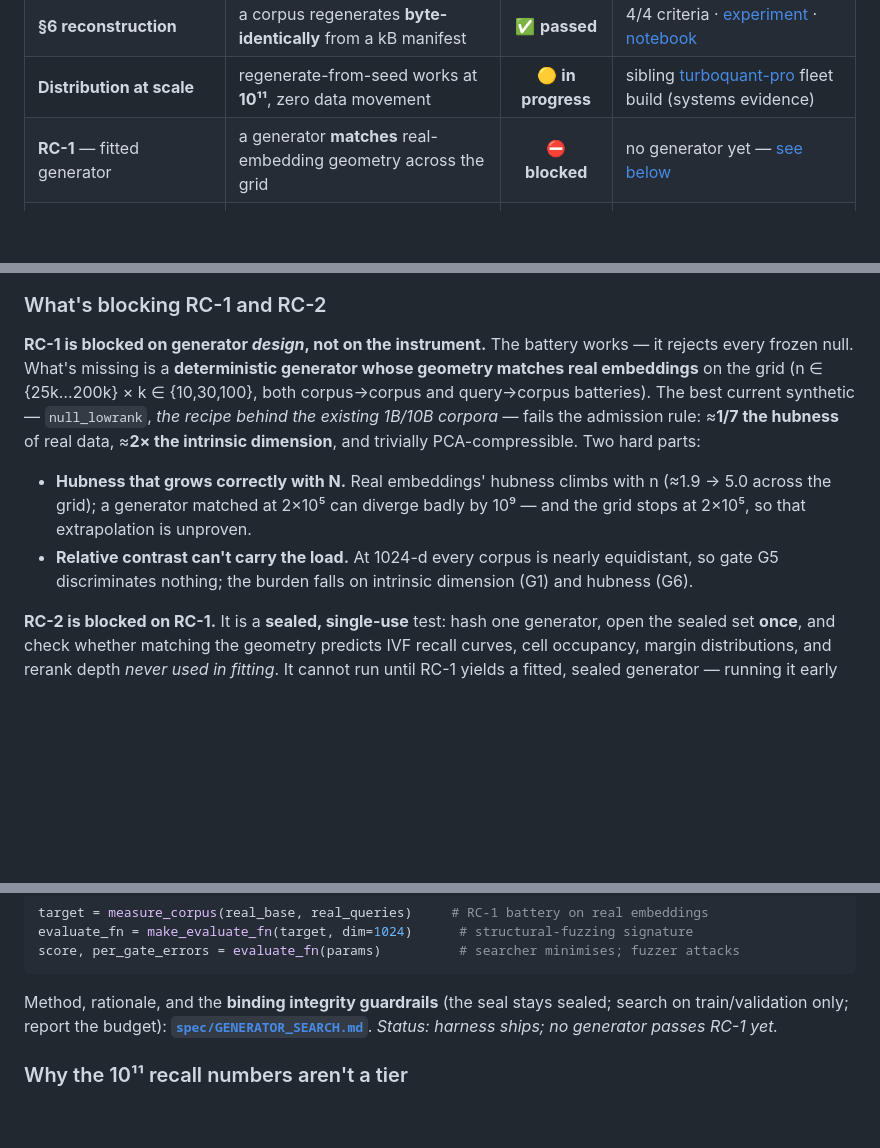
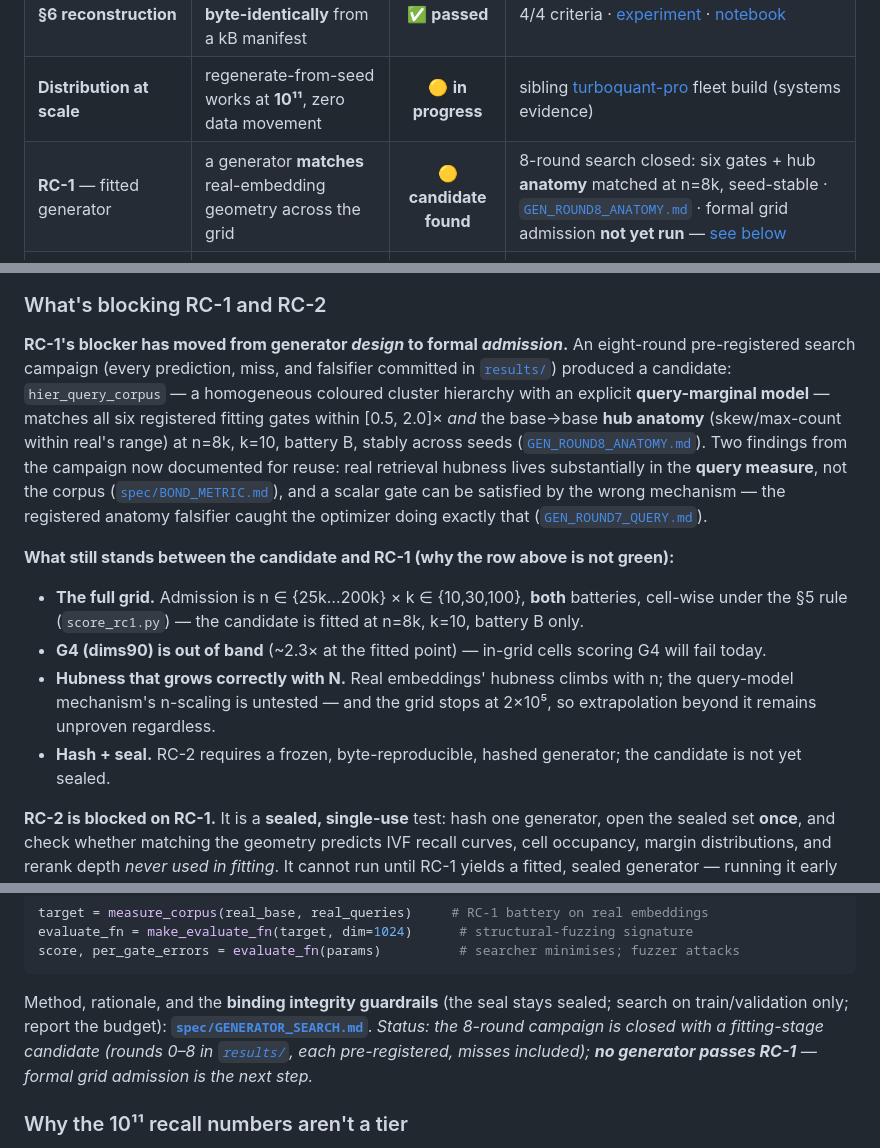
Before and after one commit to ahb-sjsu/openvector-bench, a Markdown page: README.md, 3 parts joined by grey strips. Rendered like a GitHub page; blank space fills up the shorter version.

Commit message:
docs(readme): RC-1 status — candidate found (8-round campaign closed), grid admission pending
RC-1 row blocked->candidate-found; blocker section rewritten: what the
campaign delivered (six gates + anatomy at n=8k/k=10/battery B, seed-stable;
query-marginal finding; anatomy falsifier catching the optimizer) and what
still gates RC-1 (full n x k grid both batteries under §5, G4 out of band,
hubness-vs-n scaling, hash+seal). Explicitly NOT passed.

Co-Authored-By: Claude Fable 5 <noreply@anthropic.com>

```diff
--- a/README.md
+++ b/README.md
@@ -123,7 +123,7 @@ as produced:
 | **Geometry battery** (RC-1 instrument) | the battery tells real embeddings from wrong ones | ✅ **passed** | 3/3 frozen nulls rejected · [`RC1_ROUND1.md`](results/RC1_ROUND1.md) |
 | **§6 reconstruction** | a corpus regenerates **byte-identically** from a kB manifest | ✅ **passed** | 4/4 criteria · [experiment](harness/distribution/reconstruct_experiment.py) · [notebook](notebooks/reproduce.ipynb) |
 | **Distribution at scale** | regenerate-from-seed works at **10¹¹**, zero data movement | 🟡 **in progress** | sibling [turboquant-pro](https://github.com/ahb-sjsu/turboquant-pro) fleet build (systems evidence) |
-| **RC-1** — fitted generator | a generator **matches** real-embedding geometry across the grid | ⛔ **blocked** | no generator yet — [see below](#whats-blocking-rc-1-and-rc-2) |
+| **RC-1** — fitted generator | a generator **matches** real-embedding geometry across the grid | 🟡 **candidate found** | 8-round search closed: six gates + hub **anatomy** matched at n=8k, seed-stable · [`GEN_ROUND8_ANATOMY.md`](results/GEN_ROUND8_ANATOMY.md) · formal grid admission **not yet run** — [see below](#whats-blocking-rc-1-and-rc-2) |
 | **RC-2** — sealed prediction | that geometry **predicts** ANN behaviour it never fit | 🔒 **sealed** | opens once, after RC-1 |
 | **Published tier** (T6–T12) | a usable benchmark above the real/procedural seam | ⛔ **gated** | requires RC-1 **and** RC-2 |
 
@@ -144,20 +144,33 @@ flowchart LR
 
 ### What's blocking RC-1 and RC-2
 
-**RC-1 is blocked on generator *design*, not on the instrument.** The battery
-works — it rejects every frozen null. What's missing is a **deterministic
-generator whose geometry matches real embeddings** on the grid (n ∈ {25k…200k} ×
-k ∈ {10,30,100}, both corpus→corpus and query→corpus batteries). The best current
-synthetic — `null_lowrank`, *the recipe behind the existing 1B/10B corpora* —
-fails the admission rule: ≈**1/7 the hubness** of real data, ≈**2× the intrinsic
-dimension**, and trivially PCA-compressible. Two hard parts:
+**RC-1's blocker has moved from generator *design* to formal *admission*.** An
+eight-round pre-registered search campaign (every prediction, miss, and
+falsifier committed in [`results/`](results/)) produced a candidate:
+`hier_query_corpus` — a homogeneous coloured cluster hierarchy with an explicit
+**query-marginal model** — matches all six registered fitting gates within
+[0.5, 2.0]× *and* the base→base **hub anatomy** (skew/max-count within real's
+range) at n=8k, k=10, battery B, stably across seeds
+([`GEN_ROUND8_ANATOMY.md`](results/GEN_ROUND8_ANATOMY.md)). Two findings from
+the campaign now documented for reuse: real retrieval hubness lives
+substantially in the **query measure**, not the corpus
+([`spec/BOND_METRIC.md`](spec/BOND_METRIC.md)), and a scalar gate can be
+satisfied by the wrong mechanism — the registered anatomy falsifier caught the
+optimizer doing exactly that ([`GEN_ROUND7_QUERY.md`](results/GEN_ROUND7_QUERY.md)).
 
+**What still stands between the candidate and RC-1 (why the row above is not
+green):**
+
+- **The full grid.** Admission is n ∈ {25k…200k} × k ∈ {10,30,100}, **both**
+  batteries, cell-wise under the §5 rule (`score_rc1.py`) — the candidate is
+  fitted at n=8k, k=10, battery B only.
+- **G4 (dims90) is out of band** (~2.3× at the fitted point) — in-grid cells
+  scoring G4 will fail today.
 - **Hubness that grows correctly with N.** Real embeddings' hubness climbs with
-  n (≈1.9 → 5.0 across the grid); a generator matched at 2×10⁵ can diverge badly
-  by 10⁹ — and the grid stops at 2×10⁵, so that extrapolation is unproven.
-- **Relative contrast can't carry the load.** At 1024-d every corpus is nearly
-  equidistant, so gate G5 discriminates nothing; the burden falls on intrinsic
-  dimension (G1) and hubness (G6).
+  n; the query-model mechanism's n-scaling is untested — and the grid stops at
+  2×10⁵, so extrapolation beyond it remains unproven regardless.
+- **Hash + seal.** RC-2 requires a frozen, byte-reproducible, hashed generator;
+  the candidate is not yet sealed.
 
 **RC-2 is blocked on RC-1.** It is a **sealed, single-use** test: hash one
 generator, open the sealed set **once**, and check whether matching the geometry
@@ -192,8 +205,10 @@ score, per_gate_errors = evaluate_fn(params)          # searcher minimises; fuzz
 
 Method, rationale, and the **binding integrity guardrails** (the seal stays
 sealed; search on train/validation only; report the budget):
-**[`spec/GENERATOR_SEARCH.md`](spec/GENERATOR_SEARCH.md)**. *Status: harness ships;
-no generator passes RC-1 yet.*
+**[`spec/GENERATOR_SEARCH.md`](spec/GENERATOR_SEARCH.md)**. *Status: the 8-round
+campaign is closed with a fitting-stage candidate (rounds 0–8 in
+[`results/`](results/), each pre-registered, misses included); **no generator
+passes RC-1** — formal grid admission is the next step.*
 
 ### Why the 10¹¹ recall numbers aren't a tier
 
```
Also changed, not shown: other parts of README.md (+1 -1 lines).
